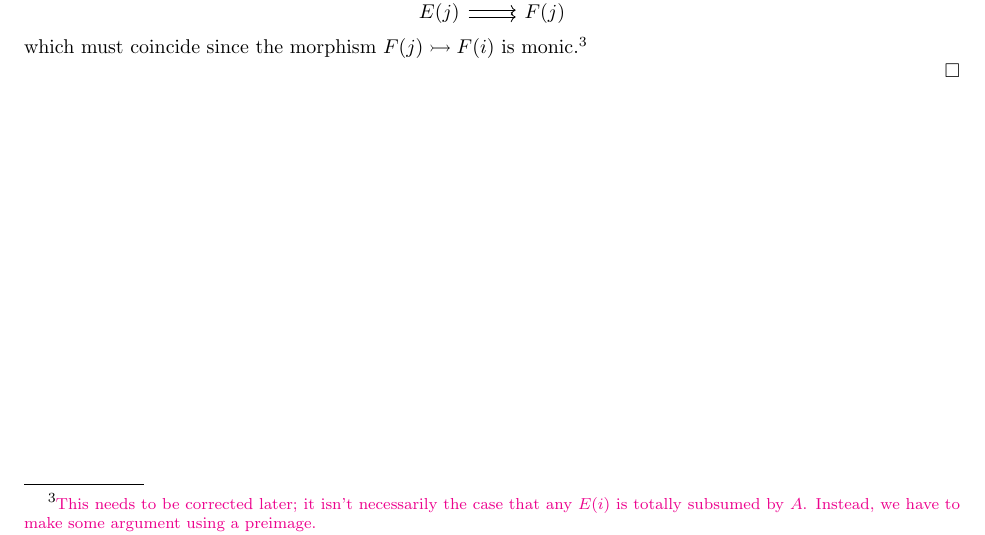
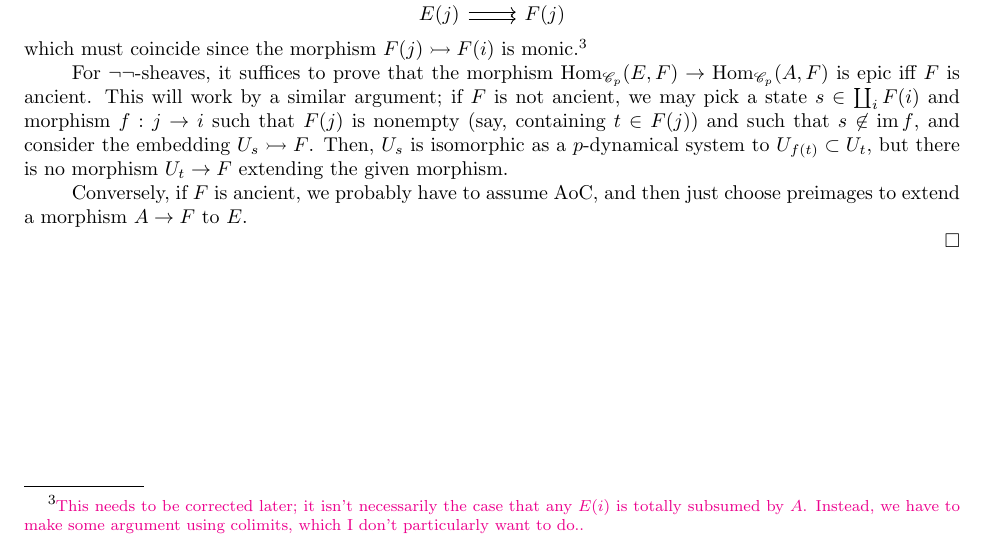
Before and after one commit to nataliesstewart/sheaf_systems, a LaTeX paper (rand/sheaves.tex): part of page 3 of 3, cut so that both start at the same text. The pictures show the PDF file rand/sheaves.pdf that the author committed with the source.

Commit message:
Sketch of the sheaves argument

```diff
--- a/rand/sheaves.tex
+++ b/rand/sheaves.tex
@@ -165,7 +165,15 @@ We say that a $p$-dynamical system $F$ is \emph{ancient} if all transition funct
   \]
   which must coincide since the morphism $F(j) \rightarrowtail F(i)$ is monic.\footnote{\color{magenta} This needs to be corrected later;
 it isn't necessarily the case that any $E(i)$ is totally subsumed by $A$.
-Instead, we have to make some argument using a preimage.}
+Instead, we have to make some argument using colimits, which I don't particularly want to do..}
+
+  For $\neg\neg$-sheaves, it suffices to prove that the morphism $\Hom_{\sC_p}(E,F) \rightarrow \Hom_{\sC_p}(A,F)$ is epic iff $F$ is ancient.
+  This will work by a similar argument;
+  if $F$ is not ancient, we may pick a state $s \in \coprod_i F(i)$ and morphism $f:j \rightarrow i$ such that $F(j)$ is nonempty (say, containing $t \in F(j)$) and such that $s \not\in \operatorname{im} f$, and consider the embedding $U_s \rightarrowtail F$.
+  Then, $U_s$ is isomorphic as a $p$-dynamical system to $U_{f(t)} \subset U_t$, but there is no morphism $U_t \rightarrow F$ extending the given morphism.
+
+  Conversely, if $F$ is ancient, we probably have to assume AoC, and then just choose preimages to extend a morphism $A \rightarrow F$ to $E$.
+  I'll fill this in fully later.
 
 
 \end{proof}
```
Also changed, not shown: rand/sheaves.pdf.
